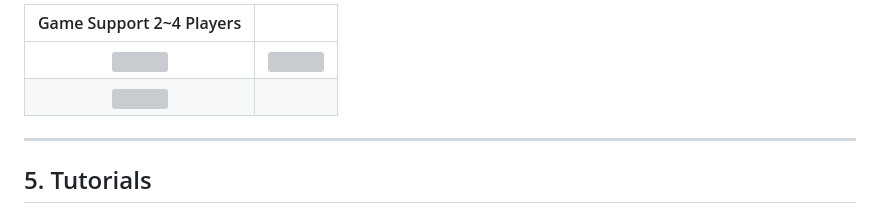
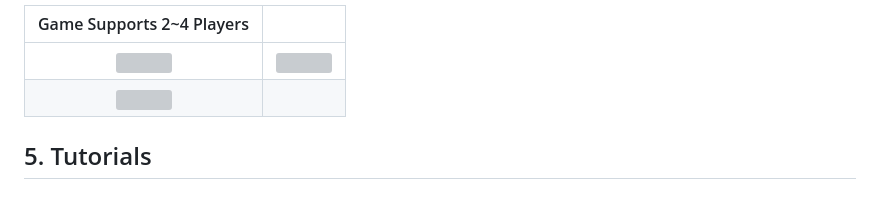
Before and after one commit to 0HugoHu/Harry-Potter-Strategy-Game, a Markdown page: README.md, the part around the change printed below. Drawn GitHub-style; grey boxes are pictures that could not be loaded.

Commit message:
Add LICENSE and README.md

```diff
--- a/README.md
+++ b/README.md
@@ -135,10 +124,9 @@ to view the full picture.**
 
-| Game Support 2~4 Players | |
+| Game Supports 2~4 Players | |
 | :---: | :---: |
 | <img src="assets/Evo3/player2.png" width="300" />|<img src="assets/Evo3/player3.png" width="300" />|
 | <img src="assets/Evo3/player4.png" width="300" /> | |
 
----
 
 ## 5. Tutorials
 
```
Also changed, not shown: other parts of README.md (+4 -23 lines).
